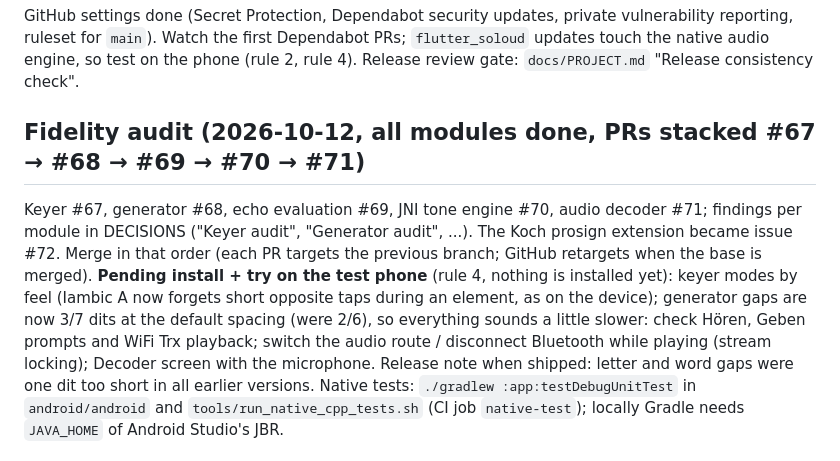
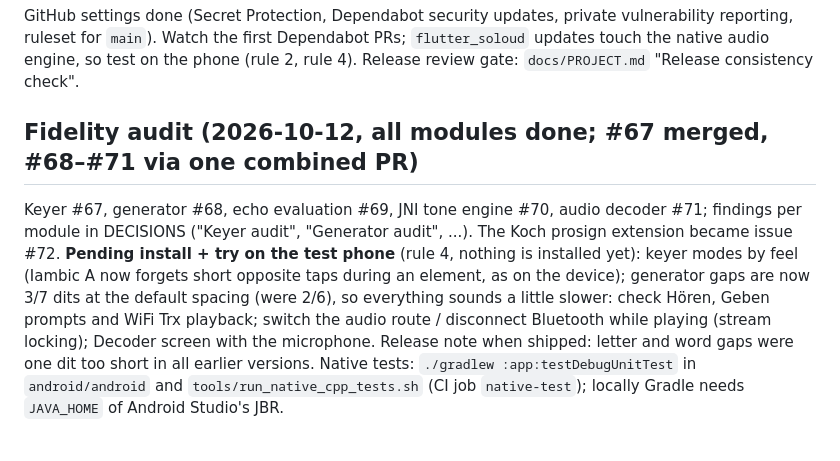
Before and after one commit to ckonecny/apex-cw, a Markdown page: docs/STATUS.md, the part around the change. Drawn GitHub-style.

Commit message:
Docs: STATUS after combining the audit branches
Co-Authored-By: Claude Sonnet 5.5 <noreply@anthropic.com>

```diff
--- a/docs/STATUS.md
+++ b/docs/STATUS.md
@@ -34,8 +34,8 @@ Done and checked on the test phone: launcher icons, README, landing page. Pendin
 ## CI / security automation (merged 2026-10-12, PR #64)
 GitHub settings done (Secret Protection, Dependabot security updates, private vulnerability reporting, ruleset for `main`). Watch the first Dependabot PRs; `flutter_soloud` updates touch the native audio engine, so test on the phone (rule 2, rule 4). Release review gate: `docs/PROJECT.md` "Release consistency check".
 
-## Fidelity audit (2026-10-12, all modules done, PRs stacked #67 → #68 → #69 → #70 → #71)
-Keyer #67, generator #68, echo evaluation #69, JNI tone engine #70, audio decoder #71; findings per module in DECISIONS ("Keyer audit", "Generator audit", ...). The Koch prosign extension became issue #72. Merge in that order (each PR targets the previous branch; GitHub retargets when the base is merged).
+## Fidelity audit (2026-10-12, all modules done; #67 merged, #68–#71 via one combined PR)
+Keyer #67, generator #68, echo evaluation #69, JNI tone engine #70, audio decoder #71; findings per module in DECISIONS ("Keyer audit", "Generator audit", ...). The Koch prosign extension became issue #72.
 **Pending install + try on the test phone** (rule 4, nothing is installed yet): keyer modes by feel (Iambic A now forgets short opposite taps during an element, as on the device); generator gaps are now 3/7 dits at the default spacing (were 2/6), so everything sounds a little slower: check Hören, Geben prompts and WiFi Trx playback; switch the audio route / disconnect Bluetooth while playing (stream locking); Decoder screen with the microphone. Release note when shipped: letter and word gaps were one dit too short in all earlier versions. Native tests: `./gradlew :app:testDebugUnitTest` in `android/android` and `tools/run_native_cpp_tests.sh` (CI job `native-test`); locally Gradle needs `JAVA_HOME` of Android Studio's JBR.
 
 ## Hints for the next session
```
